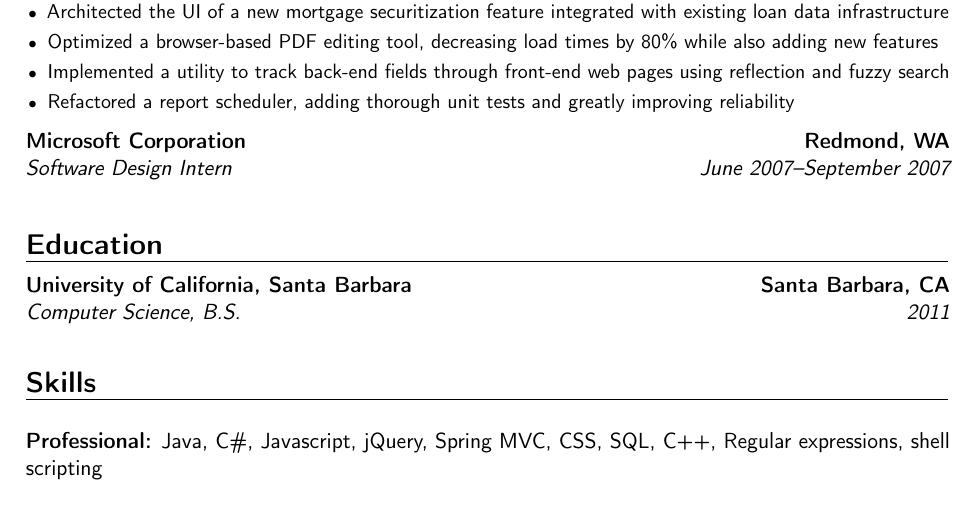
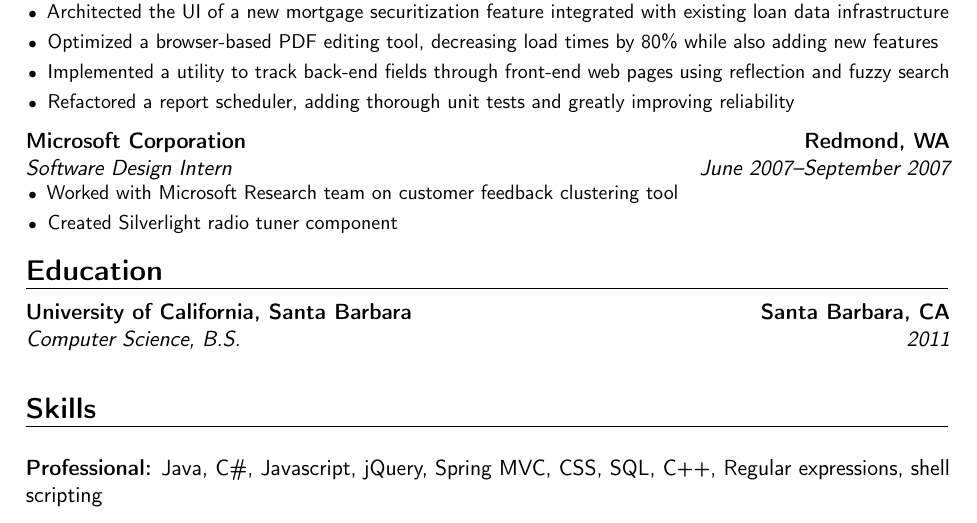
Before and after one commit to rnoronha/resume, a LaTeX CV (rnoronha_resume.tex): part of the page, cut so that both start at the same text. Compiled offline with pdfLaTeX; a LaTeX package or settings file that is missing is left out.

Commit message:
Added items for MSFT internship

```diff
--- a/rnoronha_resume.tex
+++ b/rnoronha_resume.tex
@@ -95,7 +95,12 @@
 	\end{itemize}}
 
 \vspace{\cvEntrySpacing}
-\cventry{June 2007--September 2007}{Software Design Intern}{Microsoft Corporation}{Redmond, WA}{}{\vspace{3pt}}
+\cventry{June 2007--September 2007}{Software Design Intern}{Microsoft Corporation}{Redmond, WA}{}{
+	\begin{itemize}
+	\setlength\itemsep{\itemSpacing}
+		\item{Worked with Microsoft Research team on customer feedback clustering tool}
+		\item{Created Silverlight radio tuner component}
+	\end{itemize}}
 
 \section{Education}
 
```
